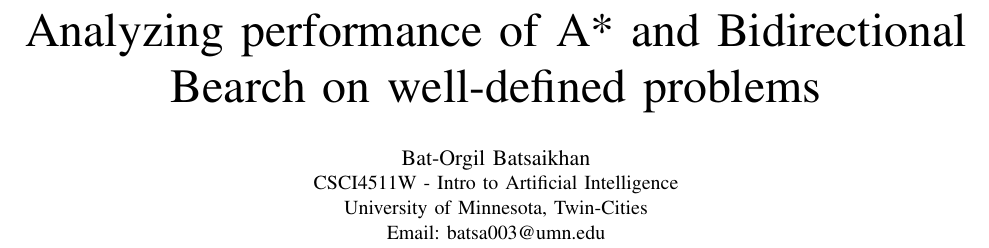
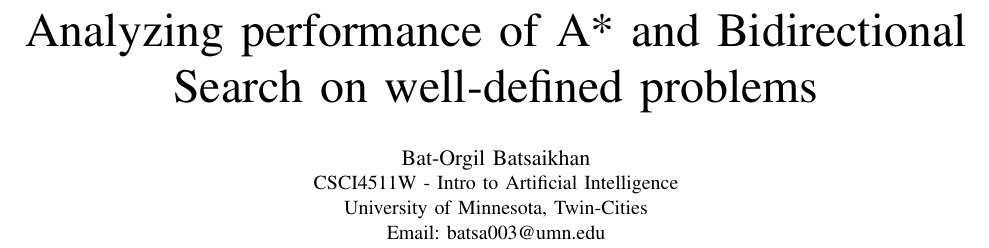
Before and after one commit to batsa003/AstarVsBidirectionalSearch, a LaTeX paper (paper.tex): part of page 1 of 6, cut so that both start at the same text. Compiled offline with pdfLaTeX.

Commit message:
Finalized paper

```diff
--- a/paper.tex
+++ b/paper.tex
@@ -327,7 +327,7 @@
 % not capitalized unless they are the first or last word of the title.
 % Linebreaks \\ can be used within to get better formatting as desired.
 % Do not put math or special symbols in the title.
-\title{Analyzing performance of A* and Bidirectional Bearch on well-defined problems}
+\title{Analyzing performance of A* and Bidirectional Search on well-defined problems}
 
 % author names and affiliations
 % use a multiple column layout for up to three different
```
Also changed, not shown: paper.pdf, 1 other file.
